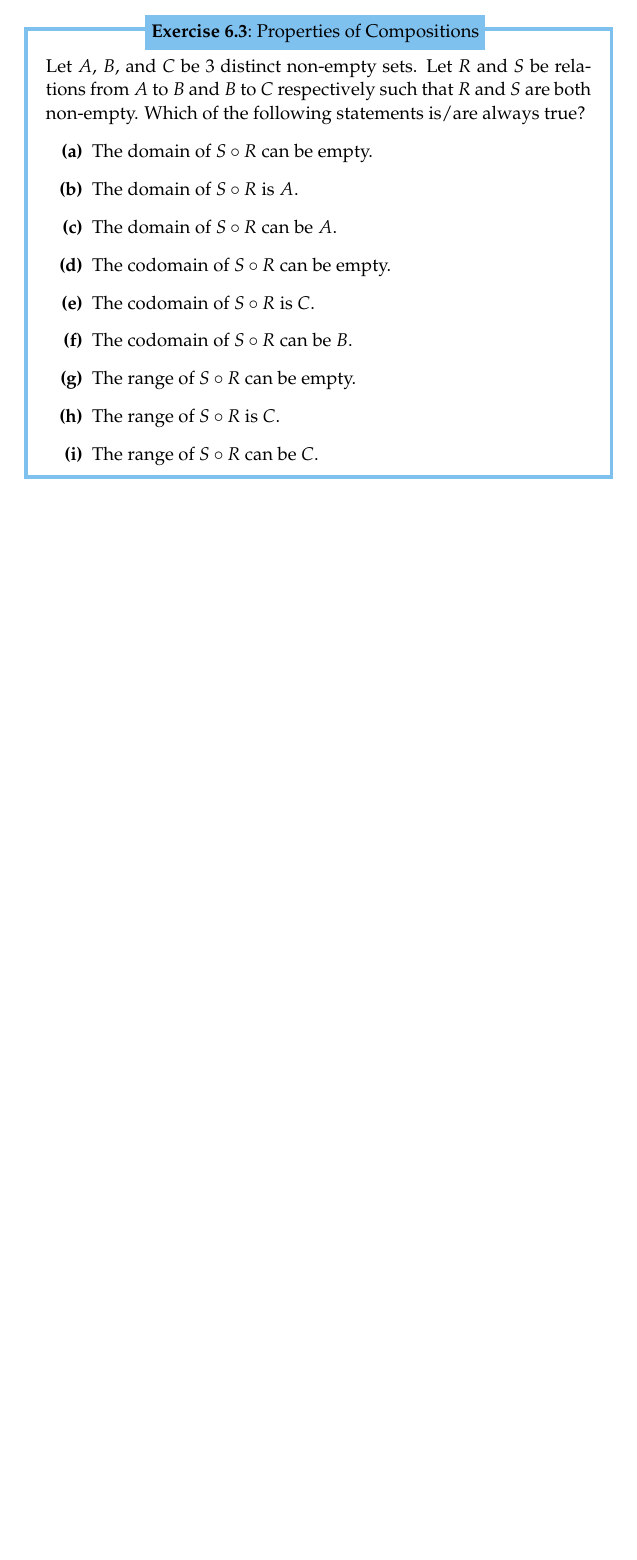
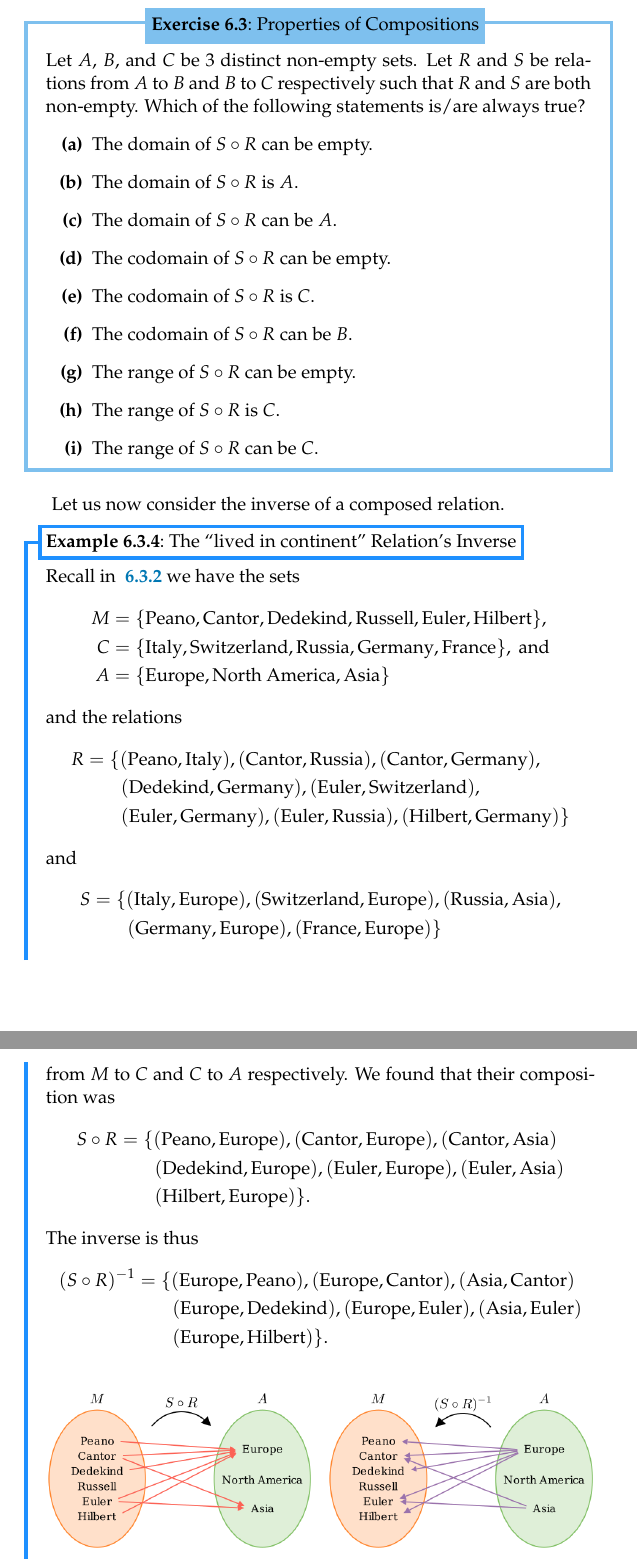
Before and after one commit to PhotonicGluon/NZQRC-Book, a LaTeX thesis (book/book.tex, which reads book/part-1/relations-1.tex, packages.tex): part of page 10 of 12 before the commit and two parts of pages 10 and 11 of 14 after it, the two joined at a grey line, cut so that both start at the same text, the shorter picture padded with empty space. Compiled offline with pdfLaTeX.

Commit message:
Add more to section 6.3 (Composition of Relations)

```diff
--- a/book/part-1/relations-1.tex
+++ b/book/part-1/relations-1.tex
@@ -306,4 +304,47 @@ We may sometimes want to find the overall relationship between two sets after a
     \end{partquestions}
 \end{exercise}
 
-% TODO: Introduce composition associativity, and inverse of a composition
+Let us now consider the inverse of a composed relation.
+
+\begin{example}[The ``lived in continent'' Relation's Inverse]
+    Recall in \myref{example:lived-in-content-relation} we have the sets
+    \begin{align*}
+        M &= \{\text{Peano}, \text{Cantor}, \text{Dedekind}, \text{Russell}, \text{Euler}, \text{Hilbert}\},\\
+        C &=\{\text{Italy}, \text{Switzerland}, \text{Russia}, \text{Germany}, \text{France}\}, \text{ and}\\
+        A &= \{\text{Europe}, \text{North America}, \text{Asia}\}
+    \end{align*}
+    and the relations
+    \begin{align*}
+        R &= \{(\text{Peano}, \text{Italy}), (\text{Cantor}, \text{Russia}), (\text{Cantor}, \text{Germany}),\\
+        &\quad\quad(\text{Dedekind}, \text{Germany}), (\text{Euler}, \text{Switzerland}),\\
+        &\quad\quad(\text{Euler}, \text{Germany}), (\text{Euler}, \text{Russia}), (\text{Hilbert}, \text{Germany})\}
+    \end{align*}
+    and
+    \begin{align*}
+        S &= \{(\text{Italy}, \text{Europe}), (\text{Switzerland}, \text{Europe}), (\text{Russia}, \text{Asia}),\\
+        &\quad\quad(\text{Germany}, \text{Europe}), (\text{France}, \text{Europe})\}
+    \end{align*}
+    from $M$ to $C$ and $C$ to $A$ respectively. We found that their composition was
+    \begin{align*}
+        S \circ R &= \{(\text{Peano}, \text{Europe}), (\text{Cantor}, \text{Europe}), (\text{Cantor}, \text{Asia})\\
+        &\quad\quad (\text{Dedekind}, \text{Europe}), (\text{Euler}, \text{Europe}), (\text{Euler}, \text{Asia})\\
+        &\quad\quad (\text{Hilbert}, \text{Europe})\}.
+    \end{align*}
+    The inverse is thus
+    \begin{align*}
+        (S \circ R)^{-1} &= \{(\text{Europe}, \text{Peano}), (\text{Europe}, \text{Cantor}), (\text{Asia}, \text{Cantor})\\
+        &\quad\quad (\text{Europe}, \text{Dedekind}), (\text{Europe}, \text{Euler}), (\text{Asia}, \text{Euler})\\
+        &\quad\quad (\text{Europe}, \text{Hilbert})\}.
+    \end{align*}
+
+    \begin{figure}[H]
+        \begin{subfigure}{0.4875\textwidth}
+            \centering
+            \includegraphics[width=5cm]{images/part-1/relations-1/lived-in-continent_composed.png}
+        \end{subfigure}
+        \hfill
+        \begin{subfigure}{0.4875\textwidth}
+            \centering
+            \includegraphics[width=5cm]{images/part-1/relations-1/lived-in-continent-inverse_composed.png}
+        \end{subfigure}
+        \caption{Arrow Diagrams of $S \circ R$ and $(S \circ R)^{-1}$}
@@ -309,0 +360 @@ We may sometimes want to find the overall relationship between two sets after a
+\end{example}
@@ -309,0 +366,7 @@ We may sometimes want to find the overall relationship between two sets after a
+\end{wrapfigure}
+
+This observation that $(S\circ R)^{-1} = R^{-1} \circ S^{-1}$ is a key property of the inverse of a relation. This property is informally called the \term{shoes and socks property}\index{shoes and socks}.
+
+% TODO: Continue
+
+% TODO: Introduce composition associativity
--- a/packages.tex
+++ b/packages.tex
@@ -18,6 +18,7 @@
 %====== Formatting, Colour, Images =======
 \usepackage{geometry}
 \usepackage{graphicx}
+\usepackage{wrapfig}
 \usepackage{tocloft}
 \usepackage[x11names]{xcolor}
 \usepackage{subcaption}
```
Also changed, not shown: .devcontainer/latex-packages.txt, book/images/part-1/constructing-numbers/counting.png, book/images/part-1/relations-1/lived-in-continent-inverse_composed.png (added), book/images/part-1/relations-1/lived-in-continent-inverse_separate.png (added), book/images/part-1/relations-1/lived-in-continent_composed.png, book/images/part-1/relations-1/lived-in-continent_separate.png, book/images/part-1/relations-1/lived-in.png, book/images/part-1/relations-1/shoes-and-socks.jpg (added), book/part-1/relations-1.tex (40 more changed lines), 1 other file.
